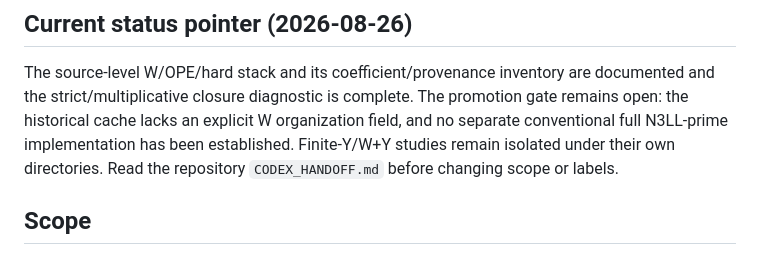
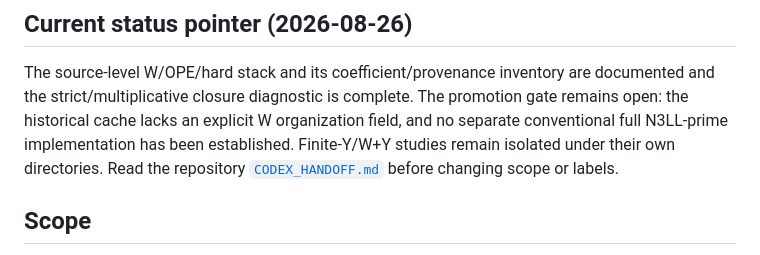
Before and after one commit to uva-spin/b-space, a Markdown page: systematics/perturbative_provenance_completion/HANDOFF.md, the part around the change. Rendered like a GitHub page.

```diff
--- a/systematics/perturbative_provenance_completion/HANDOFF.md
+++ b/systematics/perturbative_provenance_completion/HANDOFF.md
@@ -9,8 +9,8 @@ documented and the strict/multiplicative closure diagnostic is complete. The
 promotion gate remains open: the historical cache lacks an explicit W
 organization field, and no separate conventional full N3LL-prime implementation
 has been established. Finite-Y/W+Y studies remain isolated under their own
-directories. Read the repository `CODEX_HANDOFF.md` before changing scope or
-labels.
+directories. Read the repository [`CODEX_HANDOFF.md`](../../CODEX_HANDOFF.md)
+before changing scope or labels.
 
 ## Scope
 
```
Also changed, not shown: systematics/finite_y_completion_2026/HANDOFF.md (+2 -2 lines), systematics/full_n3ll_wy_production_2026/HANDOFF.md (+2 -2 lines).
